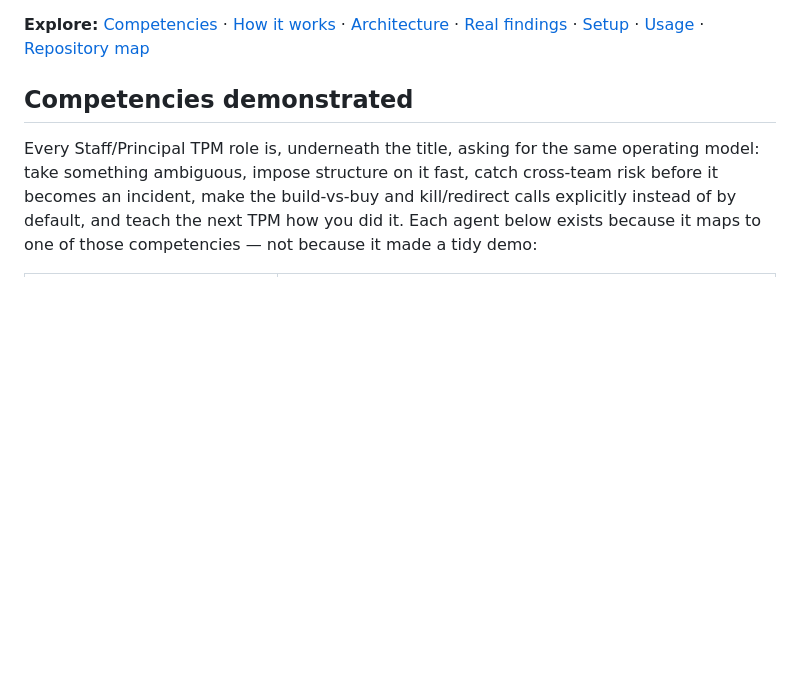
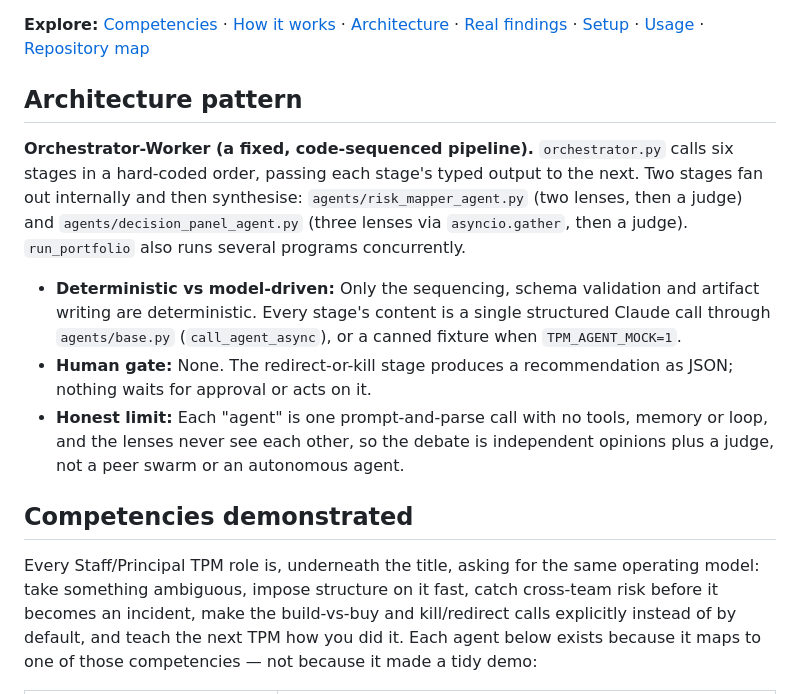
Before and after one commit to PlainJane20/tpm-agent-os, a Markdown page: README.md, the part around the change. Drawn GitHub-style; blank space fills up the shorter version.

Commit message:
docs: add Architecture pattern label to README (#1)
Label: Orchestrator-Worker (fixed pipeline). README only.

Co-authored-by: Claude Sonnet 5.5 <noreply@anthropic.com>

```diff
--- a/README.md
+++ b/README.md
@@ -52,6 +52,14 @@ competencies almost every Staff TPM role asks for.
 > three angles on one interest, not three unrelated ideas.
 
 **Explore:** [Competencies](#competencies-demonstrated) · [How it works](#how-it-works) · [Architecture](#architecture) · [Real findings](#real-findings-from-building-and-testing-this) · [Setup](#setup) · [Usage](#usage) · [Repository map](#repository-map)
+
+## Architecture pattern
+
+**Orchestrator-Worker (a fixed, code-sequenced pipeline).** `orchestrator.py` calls six stages in a hard-coded order, passing each stage's typed output to the next. Two stages fan out internally and then synthesise: `agents/risk_mapper_agent.py` (two lenses, then a judge) and `agents/decision_panel_agent.py` (three lenses via `asyncio.gather`, then a judge). `run_portfolio` also runs several programs concurrently.
+
+- **Deterministic vs model-driven:** Only the sequencing, schema validation and artifact writing are deterministic. Every stage's content is a single structured Claude call through `agents/base.py` (`call_agent_async`), or a canned fixture when `TPM_AGENT_MOCK=1`.
+- **Human gate:** None. The redirect-or-kill stage produces a recommendation as JSON; nothing waits for approval or acts on it.
+- **Honest limit:** Each "agent" is one prompt-and-parse call with no tools, memory or loop, and the lenses never see each other, so the debate is independent opinions plus a judge, not a peer swarm or an autonomous agent.
 
 ## Competencies demonstrated
 
```
